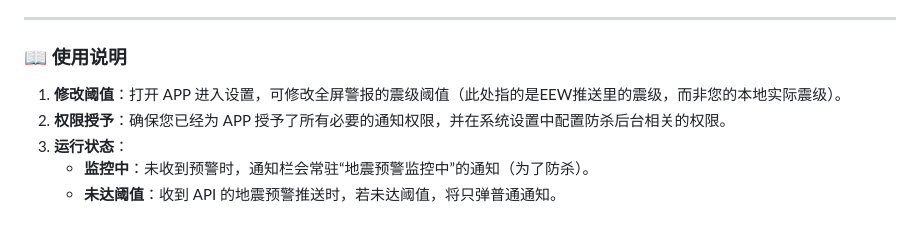
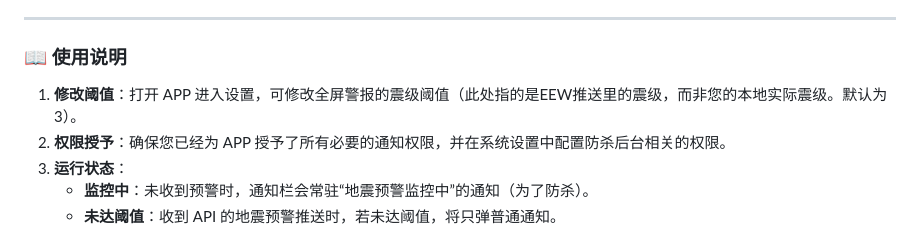
Before and after one commit to evan8686/EEW-Receiver, a Markdown page: README.md, the part around the change. GitHub-like rendering.

```diff
--- a/README.md
+++ b/README.md
@@ -11,7 +11,7 @@
 ---
 
 ### 📖 使用说明
-1. **修改阈值**：打开 APP 进入设置，可修改全屏警报的震级阈值（此处指的是EEW推送里的震级，而非您的本地实际震级）。
+1. **修改阈值**：打开 APP 进入设置，可修改全屏警报的震级阈值（此处指的是EEW推送里的震级，而非您的本地实际震级。默认为3）。
 2. **权限授予**：确保您已经为 APP 授予了所有必要的通知权限，并在系统设置中配置防杀后台相关的权限。
 3. **运行状态**：
     * **监控中**：未收到预警时，通知栏会常驻“地震预警监控中”的通知（为了防杀）。
```
